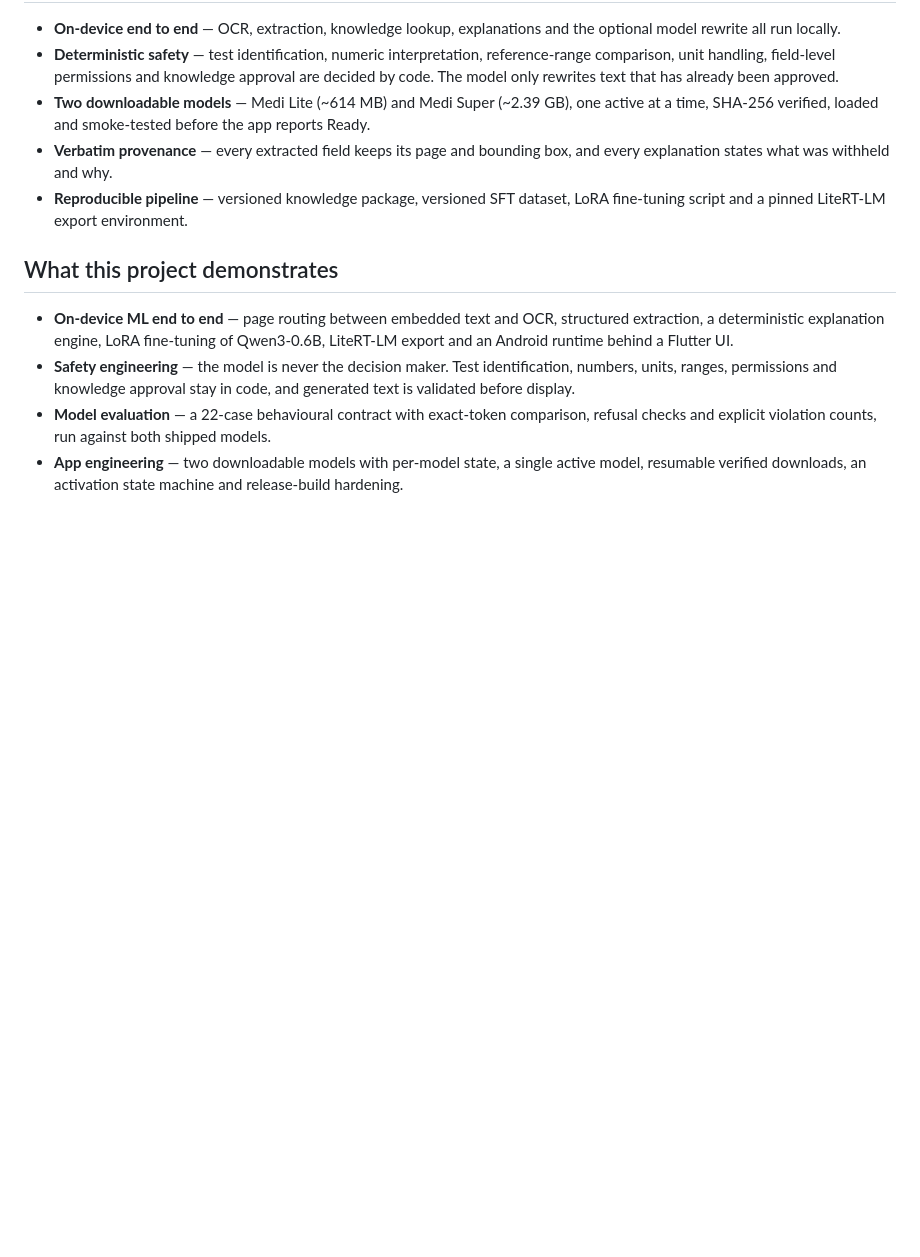
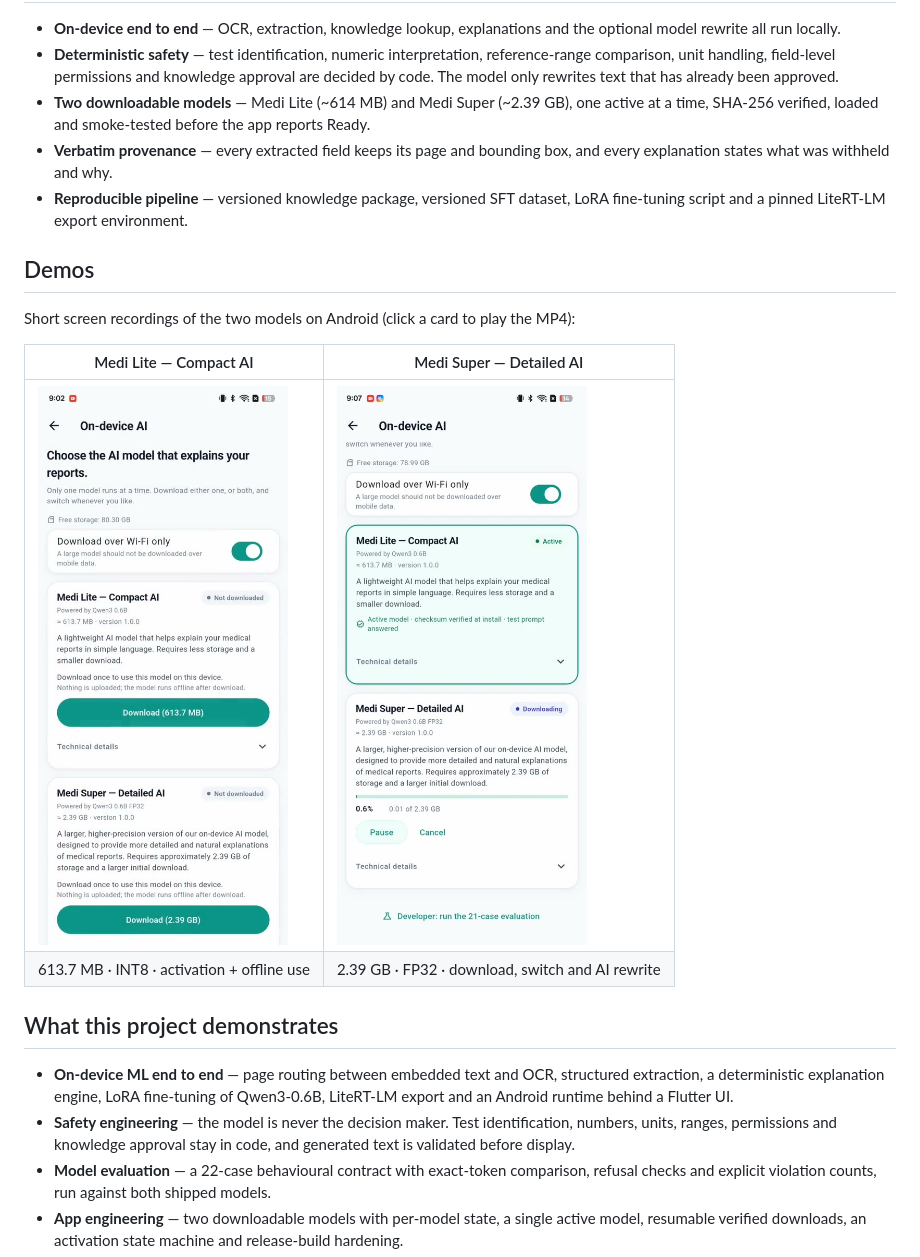
Before and after one commit to gupta29470/mediread, a Markdown page: README.md, the part around the change. Rendered like a GitHub page; pictures changed too: demo/mediread-lite-poster.jpg (added), demo/mediread-super-poster.jpg (added); blank space fills up the shorter version.

Commit message:
docs: add Medi Lite and Medi Super demo recordings

```diff
--- a/README.md
+++ b/README.md
@@ -30,6 +30,15 @@ No report data leaves the device. There is no cloud inference, no telemetry and
   explanation states what was withheld and why.
 - **Reproducible pipeline** — versioned knowledge package, versioned SFT dataset, LoRA
   fine-tuning script and a pinned LiteRT-LM export environment.
+
+## Demos
+
+Short screen recordings of the two models on Android (click a card to play the MP4):
+
+| Medi Lite — Compact AI | Medi Super — Detailed AI |
+|---|---|
+| [![Medi Lite demo](demo/mediread-lite-poster.jpg)](https://cdn.jsdelivr.net/gh/gupta29470/mediread@master/demo/mediread-lite.mp4) | [![Medi Super demo](demo/mediread-super-poster.jpg)](https://cdn.jsdelivr.net/gh/gupta29470/mediread@master/demo/mediread-super.mp4) |
+| 613.7 MB · INT8 · activation + offline use | 2.39 GB · FP32 · download, switch and AI rewrite |
 
 ## What this project demonstrates
 
```
Also changed, not shown: 3 other files.
